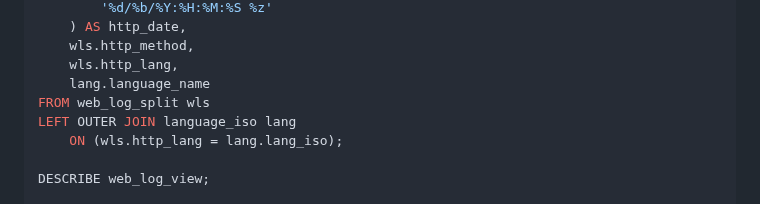
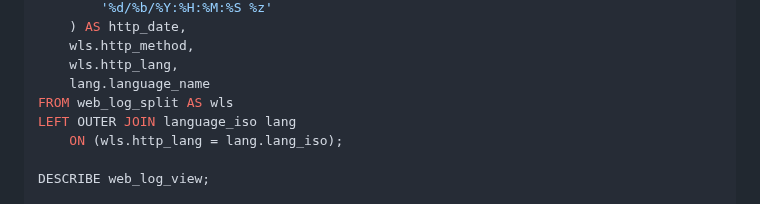
Before and after one commit to PacktPublishing/Getting-Started-with-DuckDB, a Markdown page: chapter_03/README.md, the part around the change. Drawn GitHub-style.

Commit message:
update style

```diff
--- a/chapter_03/README.md
+++ b/chapter_03/README.md
@@ -86,7 +86,7 @@ SELECT wls.client_ip,
     wls.http_method,
     wls.http_lang,
     lang.language_name
-FROM web_log_split wls
+FROM web_log_split AS wls
 LEFT OUTER JOIN language_iso lang
     ON (wls.http_lang = lang.lang_iso);
 
```
